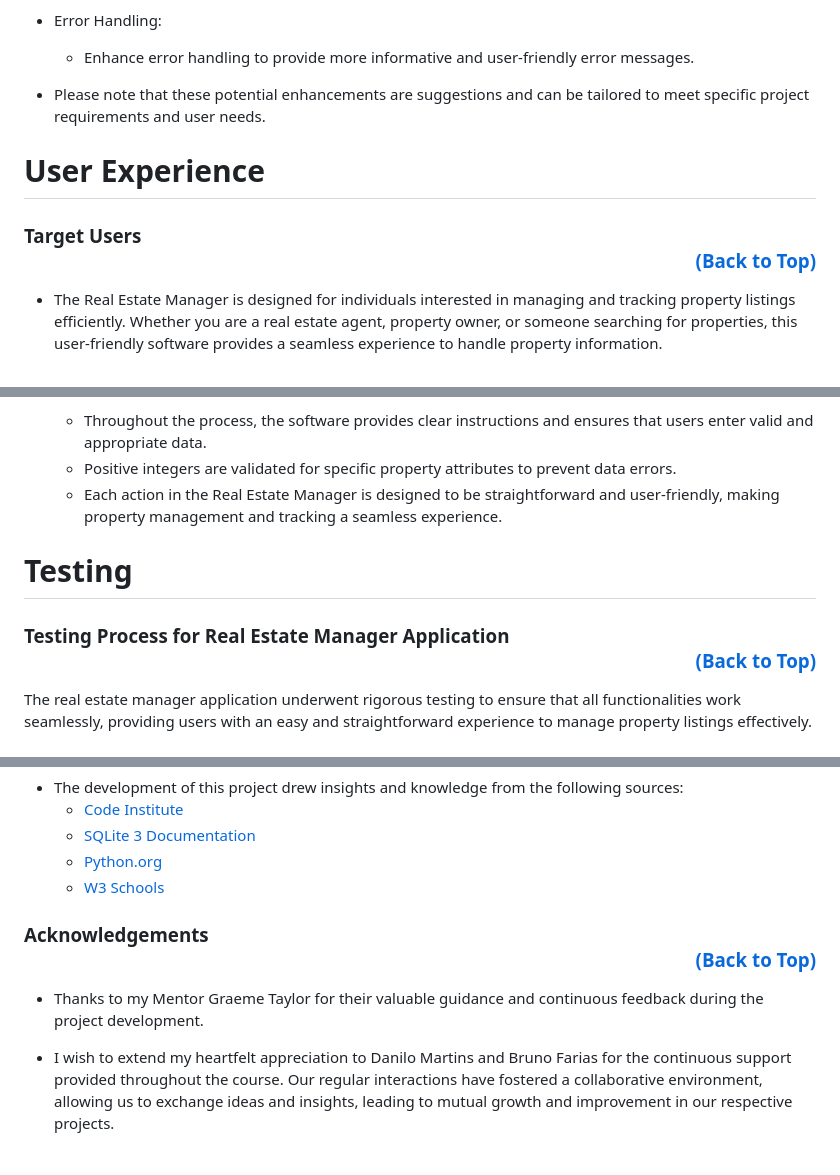
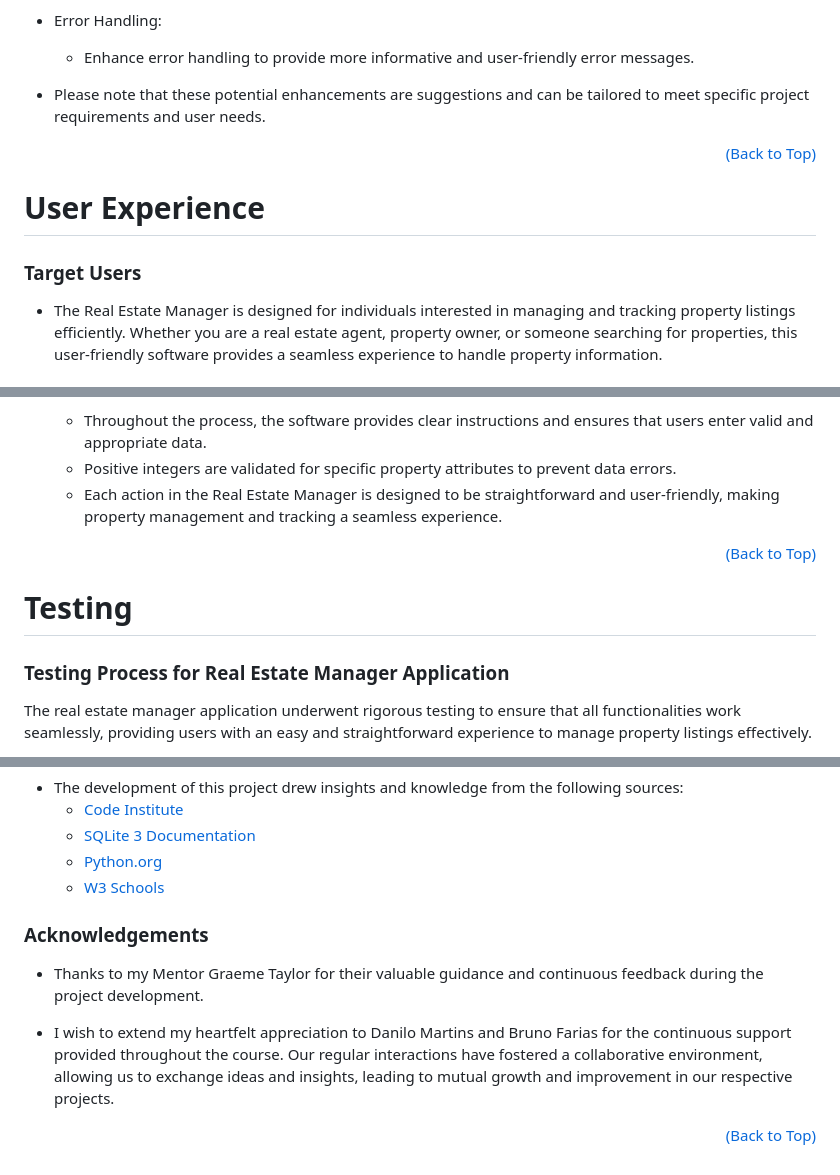
Before and after one commit to DouglasMeloo/real-state-manager, a Markdown page: README.md, 3 parts joined by grey strips. Drawn GitHub-style.

Commit message:
Add back to top button on different place

```diff
--- a/README.md
+++ b/README.md
@@ -167,11 +167,11 @@ Follow the on-screen prompts to complete the desired action.
 * Error Handling:
      * Enhance error handling to provide more informative and user-friendly error messages.
 
-* Please note that these potential enhancements are suggestions and can be tailored to meet specific project requirements and user needs.
+* Please note that these potential enhancements are suggestions and can be tailored to meet specific project requirements and user needs.<p align="right">[(Back to Top)](#top)</p>
 
 # User Experience
 
-### Target Users <p align="right">[(Back to Top)](#top)</p>
+### Target Users
 * The Real Estate Manager is designed for individuals interested in managing and tracking property listings efficiently. Whether you are a real estate agent, property owner, or someone searching for properties, this user-friendly software provides a seamless experience to handle property information.
 
 ### User Stories
@@ -226,11 +226,11 @@ Follow the on-screen prompts to complete the desired action.
 7. User Guidance:
      * Throughout the process, the software provides clear instructions and ensures that users enter valid and appropriate data.
      * Positive integers are validated for specific property attributes to prevent data errors.
-     * Each action in the Real Estate Manager is designed to be straightforward and user-friendly, making property management and tracking a seamless experience.
+     * Each action in the Real Estate Manager is designed to be straightforward and user-friendly, making property management and tracking a seamless experience.<p align="right">[(Back to Top)](#top)</p>
 
 # Testing
 
-### Testing Process for Real Estate Manager Application <p align="right">[(Back to Top)](#top)</p>
+### Testing Process for Real Estate Manager Application
 The real estate manager application underwent rigorous testing to ensure that all functionalities work seamlessly, providing users with an easy and straightforward experience to manage property listings effectively.
 
 * Test Approach:
@@ -273,7 +273,7 @@ During the PEP8 tests, the following errors were found in the real estate manage
   *  [Python.org](https://peps.python.org/pep-0008/#introduction)
   *  [W3 Schools](https://www.w3schools.com/python/default.asp#gsc.tab=0)
 
-### Acknowledgements <p align="right">[(Back to Top)](#top)</p>
+### Acknowledgements
 * Thanks to my Mentor Graeme Taylor for their valuable guidance and continuous feedback during the project development.
 
-* I wish to extend my heartfelt appreciation to Danilo Martins and Bruno Farias for the continuous support provided throughout the course. Our regular interactions have fostered a collaborative environment, allowing us to exchange ideas and insights, leading to mutual growth and improvement in our respective projects.
+* I wish to extend my heartfelt appreciation to Danilo Martins and Bruno Farias for the continuous support provided throughout the course. Our regular interactions have fostered a collaborative environment, allowing us to exchange ideas and insights, leading to mutual growth and improvement in our respective projects. <p align="right">[(Back to Top)](#top)</p>
```
